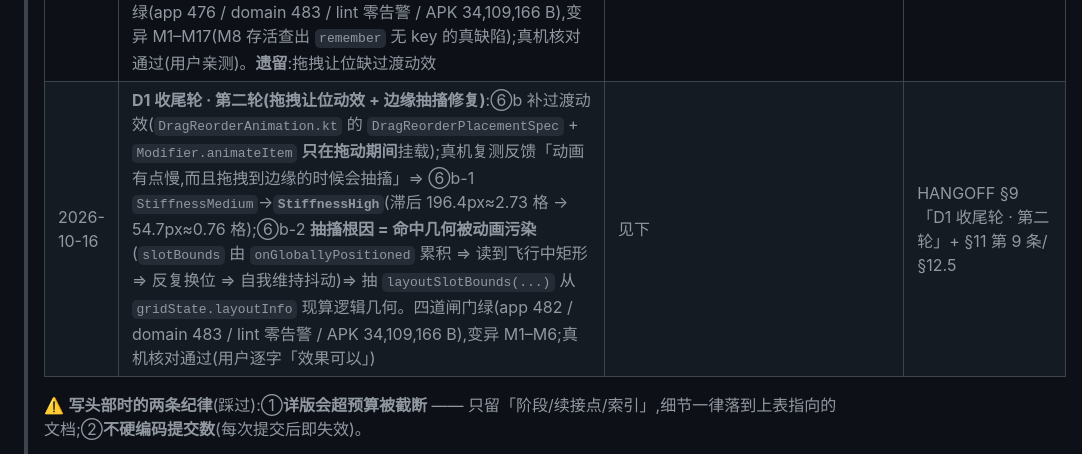
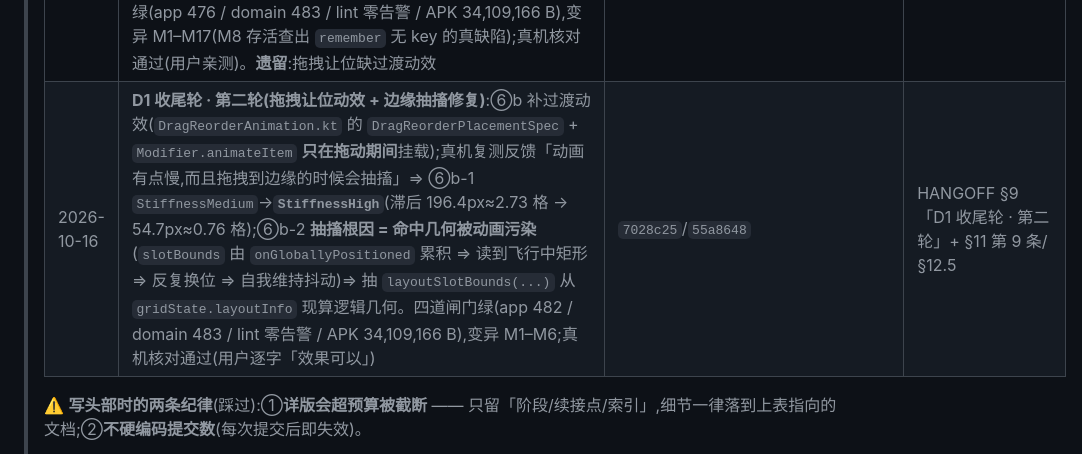
Before and after one commit to Cyanix-0721/pixfold, a Markdown page: AGENTS.md, the part around the change. GitHub-like rendering.

Commit message:
docs(d1): 回填收尾轮第二轮提交号（7028c25/55a8648）

```diff
--- a/AGENTS.md
+++ b/AGENTS.md
@@ -31,7 +31,7 @@
 > | 2026-10-05 | **D3 打包核心与适配层**(工作面 W1–W24,分支 `d3/p1` 已完成并合回 `dev`;含 6 项待裁决 R1–R5 + i18n 的落地、警示 emoji 全面矢量化、**适配层边界可执行检查**`AdapterBoundaryTest`) | 见 `docs/superpowers/plans/2026-10-04-d3-p1-packing-core.md` §3.1 | HANGOFF §9 D3 节 |
 > | 2026-10-12 | **夜间离线推进(7 项全完成)**:A1 四道闸门复跑(939 tests 全绿)/ A2 变异审计(四层+11 组已验证)/ A3 lint hints 修复(`mutableStateOf`→`mutableFloatStateOf`/`mutableIntStateOf`,4 处)+ 依赖版本检查 / A4 文档一致性扫描(三处快照一致,§11 9/18 已裁决) / B1 D2b 存储空间预检领域层(`SpaceCheck.kt`,22 tests,3 变异) / B2 D2b Zip64 需求判定与中断半成品识别领域层(`Zip64Assessment.kt`,22 tests,3 变异) / B3 AboutLibraries 开源许可页(已实现验证,无需新代码)。分支 `d2b/p1` 合回 `dev` 并删除 | `1670ee7`/`00b47ea`/`58bdac4`/`27450ba` | HANGOFF §9 D2b 节 |
 > | 2026-10-15 | **D1 收尾轮(5 条 UI 调整 + 1 缺陷 + 拖拽语义改判 + 图标库评估)**:① 首页两张大卡「整理图片」/「打包漫画」+ 副标题 + `outlineVariant` 描边(纯黑模式下卡片与背景同色、完全不可见是②的真机缺陷);③ 删设置页假信息「多语言将在后续版本补全」;④ Tab 行右侧「重置全部」纯图标按钮(`ResetAllButton.kt` + Material Symbols 官方 SVG 经 `artifacts/svg2vd.py` 机器变换)+ 长按 tooltip + 二次确认 + 回步骤 1(A/B 同构);⑤ 回主页触发重置、工作流内部切步骤不重置(`composable<HomeRoute>` 内 `LaunchedEffect`);缺陷 = 连点底栏左下角 ⇒ 嵌套栈清空且回不来(加 `nav/StepNavigation.kt` 的 `popWorkflowStep()` 护栏,4 处接线);**拖拽语义改判**「松手落地」→「实时让位」(推翻 §11 第 9 条;界面实时变、数据只在松手时提交一次,`resolveReflowTarget` 纯判据);⑦ 图标库评估结论 = **不引入依赖**;新增产品决策「**工作区选取与入口分层**」。四道闸门绿(app 476 / domain 483 / lint 零告警 / APK 34,109,166 B),变异 M1–M17(M8 存活查出 `remember` 无 key 的真缺陷);真机核对通过(用户亲测)。**遗留**:拖拽让位缺过渡动效 | `fc663c2`/`ac39f06`/`37f7729`/`1dea313` | HANGOFF §4「工作区选取与入口分层」+ §9「D1 收尾轮」+ §11 第 9 条/§12.5 结论 2 改判;`docs/notes/d1-review.md` |
-> | 2026-10-16 | **D1 收尾轮 · 第二轮(拖拽让位动效 + 边缘抽搐修复)**:⑥b 补过渡动效(`DragReorderAnimation.kt` 的 `DragReorderPlacementSpec` + `Modifier.animateItem` **只在拖动期间**挂载);真机复测反馈「动画有点慢,而且拖拽到边缘的时候会抽搐」⇒ ⑥b-1 `StiffnessMedium`→**`StiffnessHigh`**(滞后 196.4px≈2.73 格 → 54.7px≈0.76 格);⑥b-2 **抽搐根因 = 命中几何被动画污染**(`slotBounds` 由 `onGloballyPositioned` 累积 ⇒ 读到飞行中矩形 ⇒ 反复换位 ⇒ 自我维持抖动)⇒ 抽 `layoutSlotBounds(...)` 从 `gridState.layoutInfo` 现算逻辑几何。四道闸门绿(app 482 / domain 483 / lint 零告警 / APK 34,109,166 B),变异 M1–M6;真机核对通过(用户逐字「效果可以」) | 见下 | HANGOFF §9「D1 收尾轮 · 第二轮」+ §11 第 9 条/§12.5 |
+> | 2026-10-16 | **D1 收尾轮 · 第二轮(拖拽让位动效 + 边缘抽搐修复)**:⑥b 补过渡动效(`DragReorderAnimation.kt` 的 `DragReorderPlacementSpec` + `Modifier.animateItem` **只在拖动期间**挂载);真机复测反馈「动画有点慢,而且拖拽到边缘的时候会抽搐」⇒ ⑥b-1 `StiffnessMedium`→**`StiffnessHigh`**(滞后 196.4px≈2.73 格 → 54.7px≈0.76 格);⑥b-2 **抽搐根因 = 命中几何被动画污染**(`slotBounds` 由 `onGloballyPositioned` 累积 ⇒ 读到飞行中矩形 ⇒ 反复换位 ⇒ 自我维持抖动)⇒ 抽 `layoutSlotBounds(...)` 从 `gridState.layoutInfo` 现算逻辑几何。四道闸门绿(app 482 / domain 483 / lint 零告警 / APK 34,109,166 B),变异 M1–M6;真机核对通过(用户逐字「效果可以」) | `7028c25`/`55a8648` | HANGOFF §9「D1 收尾轮 · 第二轮」+ §11 第 9 条/§12.5 |
 >
 > ⚠️ **写头部时的两条纪律**(踩过):①**详版会超预算被截断** —— 只留「阶段/续接点/索引」,细节一律落到上表指向的文档;②**不硬编码提交数**(每次提交后即失效)。
 >
```
